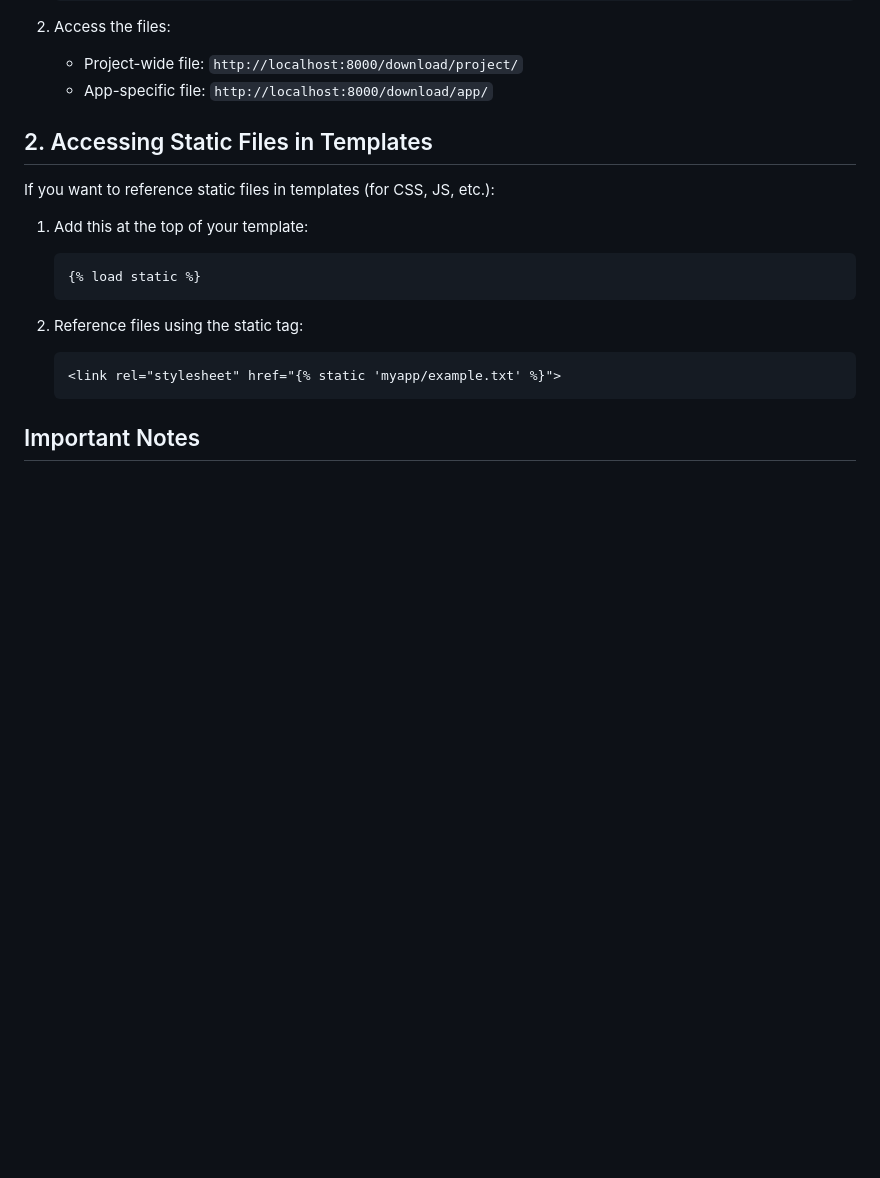
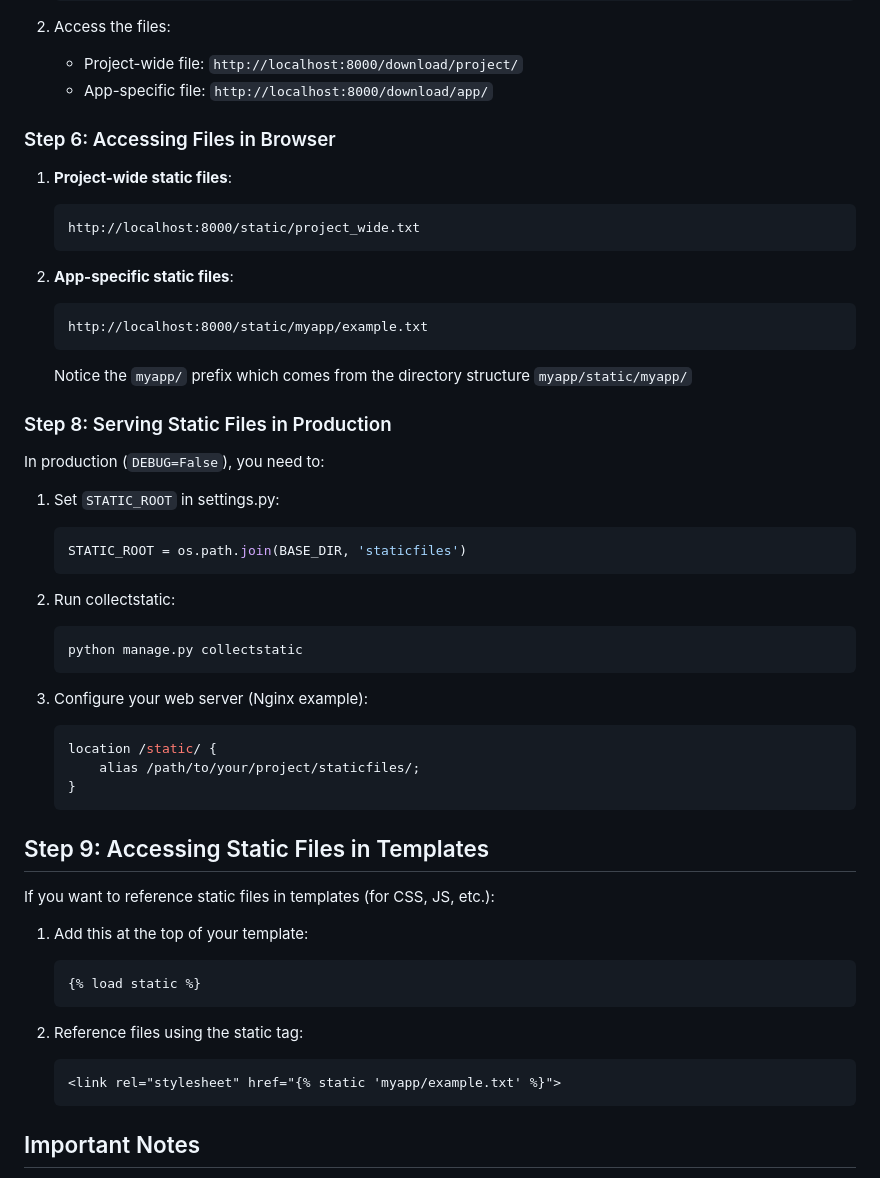
Before and after one commit to chrisHalogen/HID-Tutorials, a Markdown page: django-static-files/README.md, the part around the change. Rendered like a GitHub page; blank space fills up the shorter version.

````diff
--- a/django-static-files/README.md
+++ b/django-static-files/README.md
@@ -101,7 +101,43 @@ urlpatterns = [
    - Project-wide file: `http://localhost:8000/download/project/`
    - App-specific file: `http://localhost:8000/download/app/`
 
-## 2. Accessing Static Files in Templates
+### Step 6: Accessing Files in Browser
+
+1. **Project-wide static files**:
+   ```
+   http://localhost:8000/static/project_wide.txt
+   ```
+
+2. **App-specific static files**:
+   ```
+   http://localhost:8000/static/myapp/example.txt
+   ```
+
+   Notice the `myapp/` prefix which comes from the directory structure `myapp/static/myapp/`
+
+### Step 8: Serving Static Files in Production
+
+In production (`DEBUG=False`), you need to:
+
+1. Set `STATIC_ROOT` in settings.py:
+   ```python
+   STATIC_ROOT = os.path.join(BASE_DIR, 'staticfiles')
+   ```
+
+2. Run collectstatic:
+   ```bash
+   python manage.py collectstatic
+   ```
+
+3. Configure your web server (Nginx example):
+   ```nginx
+   location /static/ {
+       alias /path/to/your/project/staticfiles/;
+   }
+   ```
+
+
+## Step 9: Accessing Static Files in Templates
 
 If you want to reference static files in templates (for CSS, JS, etc.):
 
````
